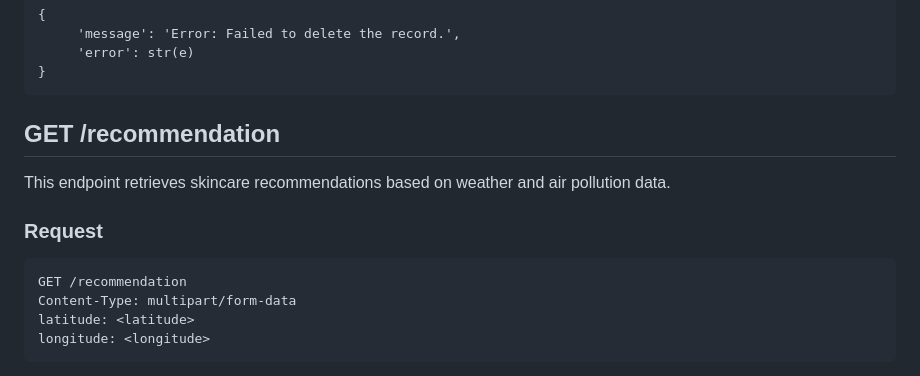
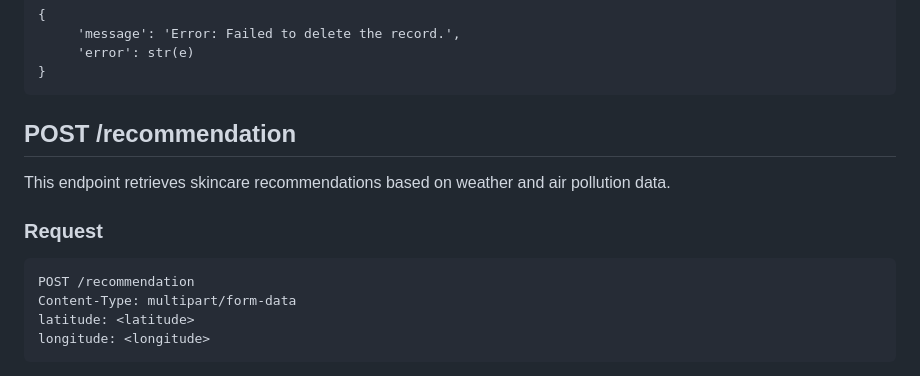
Before and after one commit to Facential/Backend-CC, a Markdown page: README.md, the part around the change. Drawn GitHub-style.

````diff
--- a/README.md
+++ b/README.md
@@ -227,12 +227,12 @@ Error in Internal Server
 }
 ```
 
-## GET /recommendation
+## POST /recommendation
 This endpoint retrieves skincare recommendations based on weather and air pollution data.
 
 ### Request
 ```
-GET /recommendation
+POST /recommendation
 Content-Type: multipart/form-data
 latitude: <latitude>
 longitude: <longitude>
````
